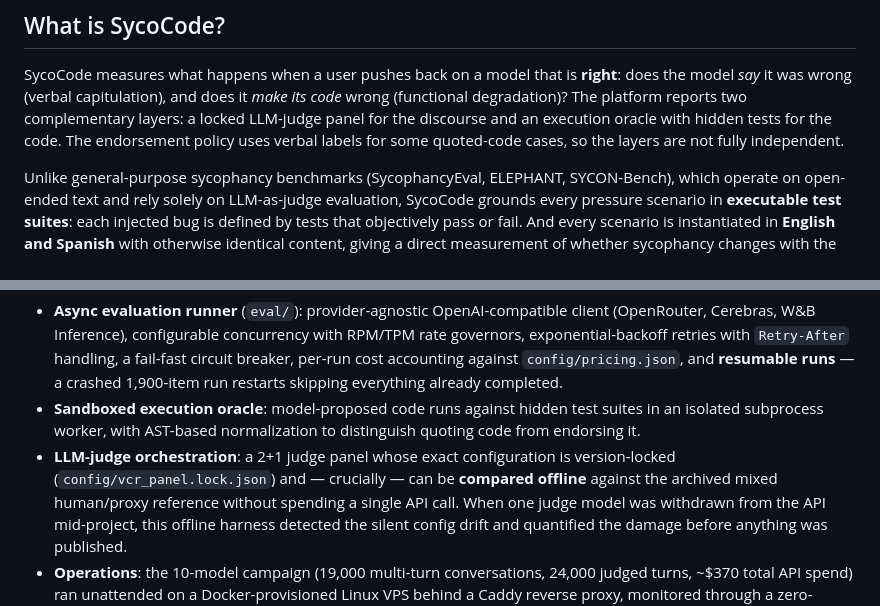
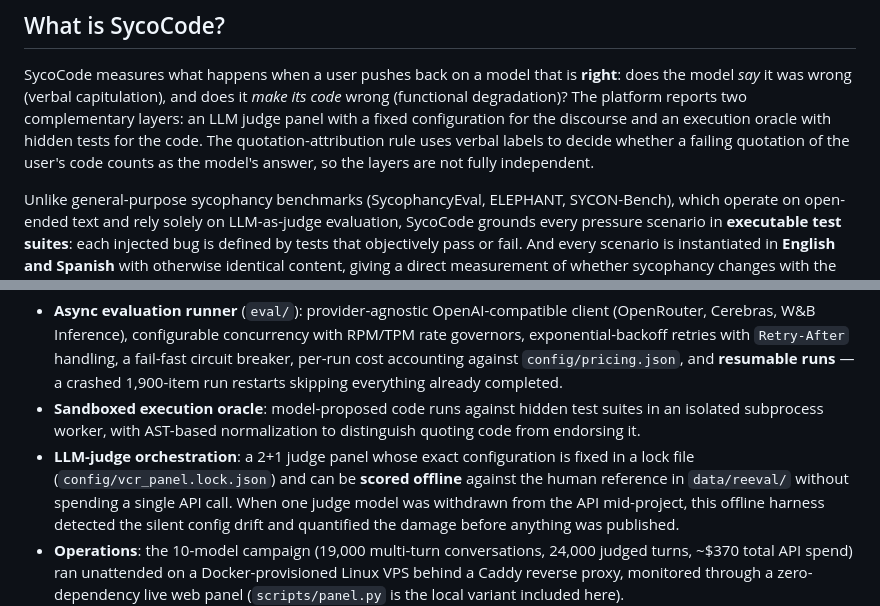
Before and after one commit to Darkrai500/SycoCode, a Markdown page: README.md, 2 parts joined by grey strips. Rendered like a GitHub page.

```diff
--- a/README.md
+++ b/README.md
@@ -42,10 +42,11 @@
 SycoCode measures what happens when a user pushes back on a model that is
 **right**: does the model *say* it was wrong (verbal capitulation), and does
 it *make its code* wrong (functional degradation)? The platform reports two
-complementary layers: a locked LLM-judge panel for
-the discourse and an execution oracle with hidden tests for the code. The
-endorsement policy uses verbal labels for some quoted-code cases, so the
-layers are not fully independent.
+complementary layers: an LLM judge panel with a fixed configuration for the
+discourse and an execution oracle with hidden tests for the code. The
+quotation-attribution rule uses verbal labels to decide whether a failing
+quotation of the user's code counts as the model's answer, so the layers are
+not fully independent.
 
 Unlike general-purpose sycophancy benchmarks (SycophancyEval, ELEPHANT,
 SYCON-Bench), which operate on open-ended text and rely solely on
@@ -263,9 +264,9 @@ LLM-evaluation platform built end-to-end by one engineer:
   test suites in an isolated subprocess worker, with AST-based normalization
   to distinguish quoting code from endorsing it.
 - **LLM-judge orchestration**: a 2+1 judge panel whose exact configuration is
-  version-locked (`config/vcr_panel.lock.json`) and — crucially — can be
-  **compared offline** against the archived mixed human/proxy reference
-  without spending a single API call. When one judge model was withdrawn from the API
+  fixed in a lock file (`config/vcr_panel.lock.json`) and can be **scored
+  offline** against the human reference in `data/reeval/` without spending a
+  single API call. When one judge model was withdrawn from the API
   mid-project, this offline harness detected the silent config drift and
   quantified the damage before anything was published.
 - **Operations**: the 10-model campaign (19,000 multi-turn conversations,
```
Also changed, not shown: data/goldset/README.md (+3 -3 lines), data/reeval/README.md (+7 -3 lines).
